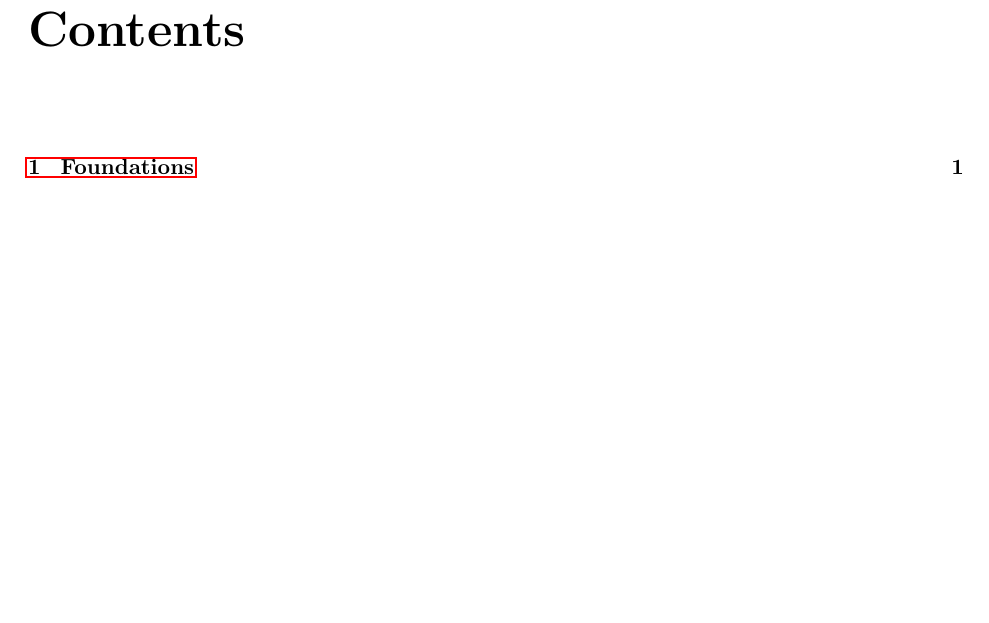
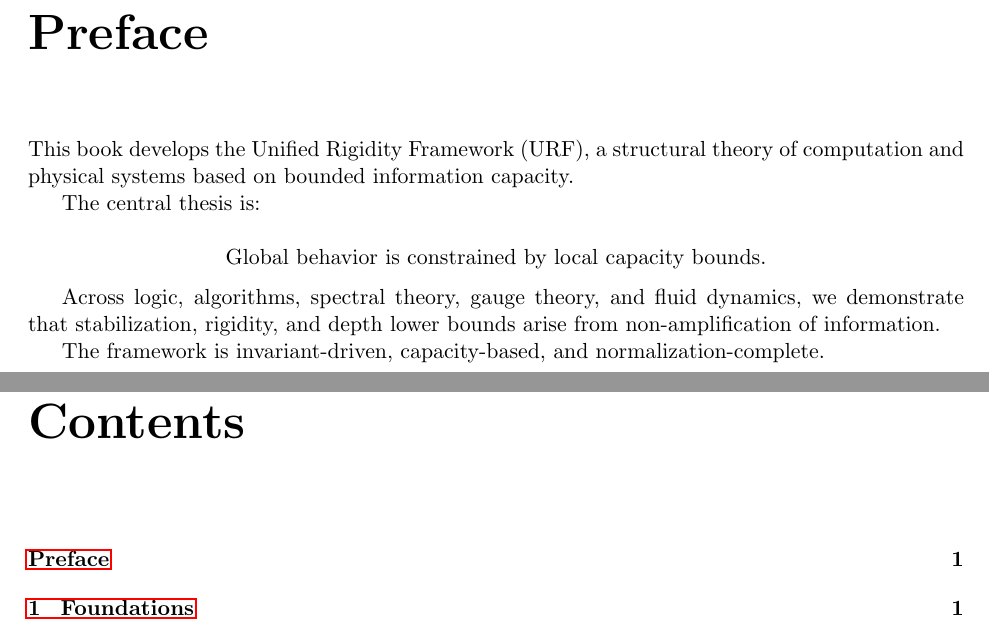
Before and after one commit to inaciovasquez2020/urf-textbook, a LaTeX thesis (manuscript/main.tex, which reads manuscript/chapters/00_preface.tex): part of page 3 of 29 before the commit and two parts of pages 1 and 5 of 31 after it, the two joined at a grey line, cut at the place of the change, the shorter picture padded with empty space. Compiled offline with pdfLaTeX.

Commit message:
Add Preface

```diff
--- /dev/null
+++ b/manuscript/chapters/00_preface.tex
@@ -0,0 +1,22 @@
+\chapter*{Preface}
+\addcontentsline{toc}{chapter}{Preface}
+
+This book develops the Unified Rigidity Framework (URF),
+a structural theory of computation and physical systems
+based on bounded information capacity.
+
+The central thesis is:
+
+\[
+\text{Global behavior is constrained by local capacity bounds.}
+\]
+
+Across logic, algorithms, spectral theory,
+gauge theory, and fluid dynamics,
+we demonstrate that stabilization, rigidity,
+and depth lower bounds arise from
+non-amplification of information.
+
+The framework is invariant-driven,
+capacity-based,
+and normalization-complete.
```
Also changed, not shown: manuscript/main.tex (+1 -0 lines).
